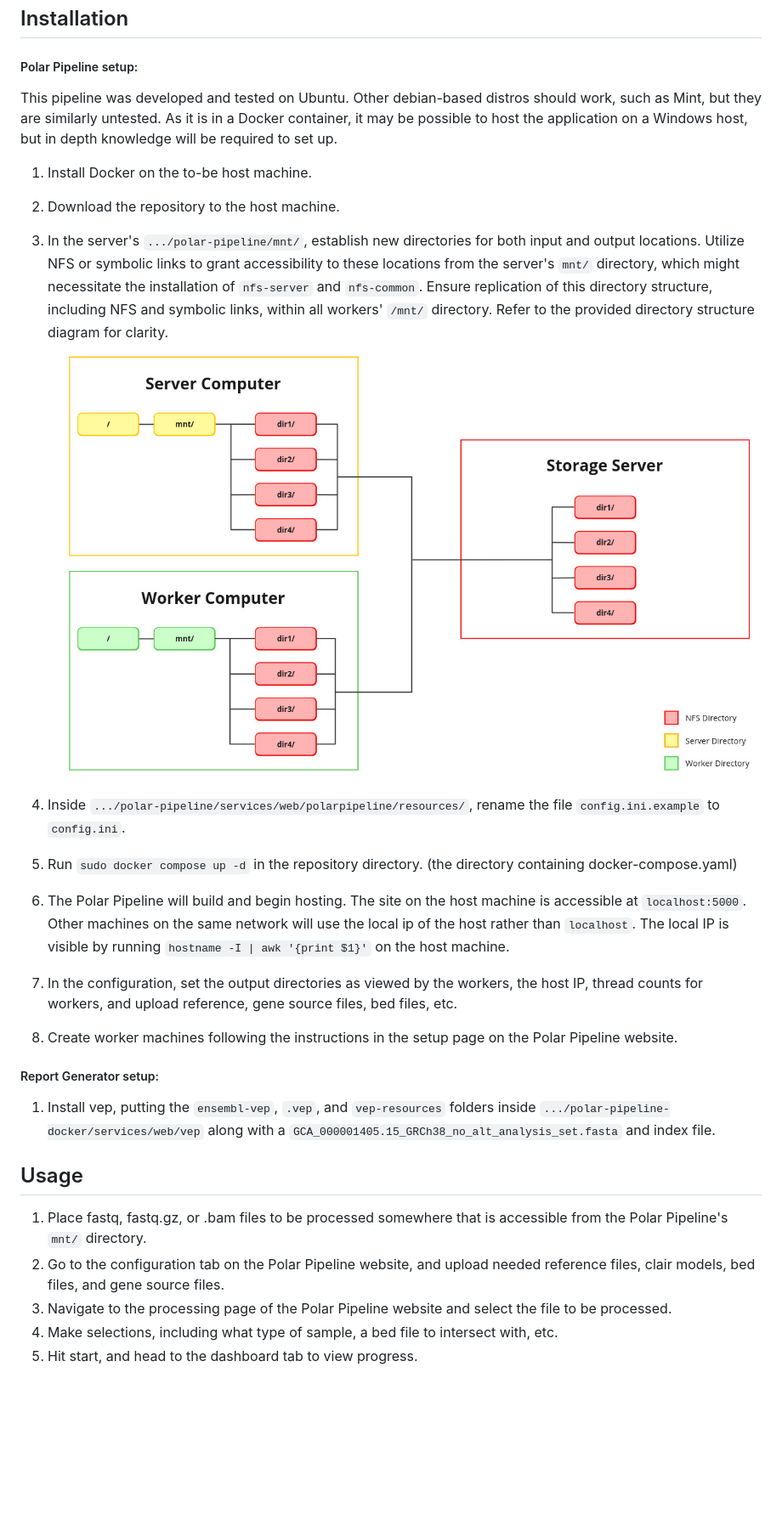
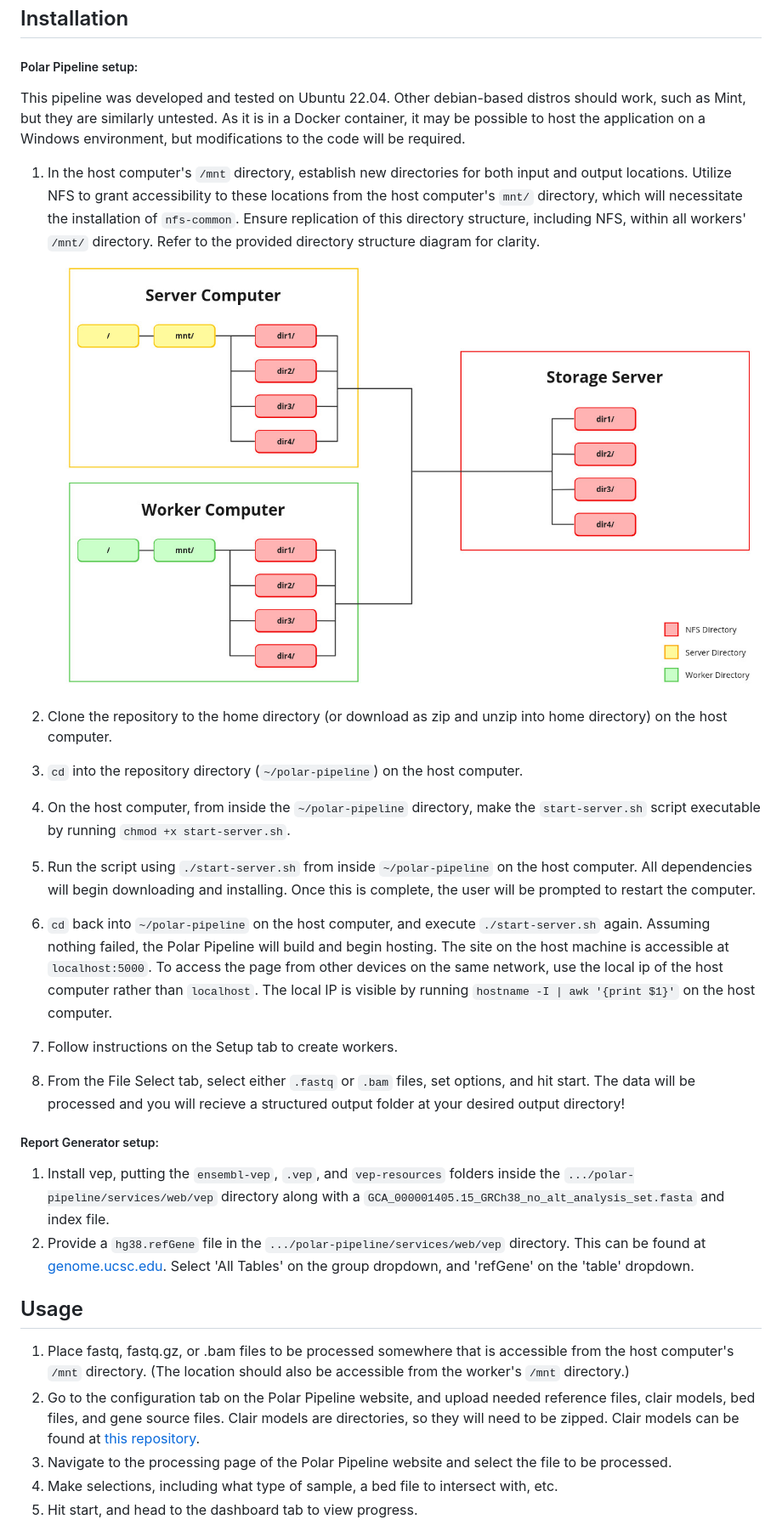
Before and after one commit to parkerpayne/Polar-Pipeline, a Markdown page: README.md, the part around one of its changes. Shown at 85% size. Rendered like a GitHub page; blank space fills up the shorter version.

````diff
--- a/README.md
+++ b/README.md
@@ -49,29 +49,32 @@ The Polar Pipeline is a powerful Flask-based web application and pipeline tailor
 
 ## Installation
 ##### Polar Pipeline setup:
-This pipeline was developed and tested on Ubuntu. Other debian-based distros should work, such as Mint, but they are similarly untested. As it is in a Docker container, it may be possible to host the application on a Windows host, but in depth knowledge will be required to set up.
-1. Install Docker on the to-be host machine.
+This pipeline was developed and tested on Ubuntu 22.04. Other debian-based distros should work, such as Mint, but they are similarly untested. As it is in a Docker container, it may be possible to host the application on a Windows environment, but modifications to the code will be required.
 
-2. Download the repository to the host machine.
 
-3. In the server's ```.../polar-pipeline/mnt/```, establish new directories for both input and output locations. Utilize NFS or symbolic links to grant accessibility to these locations from the server's ```mnt/``` directory, which might necessitate the installation of ```nfs-server``` and ```nfs-common```. Ensure replication of this directory structure, including NFS and symbolic links, within all workers' ```/mnt/``` directory. Refer to the provided directory structure diagram for clarity. ![Directory Structure Diagram](./misc/directorystruc.jpg)
+1. In the host computer's ```/mnt``` directory, establish new directories for both input and output locations. Utilize NFS to grant accessibility to these locations from the host computer's ```mnt/``` directory, which will necessitate the installation of ```nfs-common```. Ensure replication of this directory structure, including NFS, within all workers' ```/mnt/``` directory. Refer to the provided directory structure diagram for clarity. ![Directory Structure Diagram](./misc/directorystruc.jpg)
 
-4. Inside ```.../polar-pipeline/services/web/polarpipeline/resources/```, rename the file ```config.ini.example``` to ```config.ini```.
+2. Clone the repository to the home directory (or download as zip and unzip into home directory) on the host computer.
 
-5. Run ```sudo docker compose up -d``` in the repository directory. (the directory containing docker-compose.yaml)
+3. ```cd``` into the repository directory (```~/polar-pipeline```) on the host computer.
 
-6. The Polar Pipeline will build and begin hosting. The site on the host machine is accessible at ```localhost:5000```. Other machines on the same network will use the local ip of the host rather than ```localhost```. The local IP is visible by running ```hostname -I | awk '{print $1}'``` on the host machine.
+4. On the host computer, from inside the ```~/polar-pipeline``` directory, make the ```start-server.sh``` script executable by running ```chmod +x start-server.sh```.
 
-7. In the configuration, set the output directories as viewed by the workers, the host IP, thread counts for workers, and upload reference, gene source files, bed files, etc.
+5. Run the script using ```./start-server.sh``` from inside ```~/polar-pipeline``` on the host computer. All dependencies will begin downloading and installing. Once this is complete, the user will be prompted to restart the computer.
 
-8. Create worker machines following the instructions in the setup page on the Polar Pipeline website.
+6. ```cd``` back into ```~/polar-pipeline``` on the host computer, and execute ```./start-server.sh``` again. Assuming nothing failed, the Polar Pipeline will build and begin hosting. The site on the host machine is accessible at ```localhost:5000```. To access the page from other devices on the same network, use the local ip of the host computer rather than ```localhost```. The local IP is visible by running ```hostname -I | awk '{print $1}'``` on the host computer.
+
+7. Follow instructions on the Setup tab to create workers.
+
+8. From the File Select tab, select either ```.fastq``` or ```.bam``` files, set options, and hit start. The data will be processed and you will recieve a structured output folder at your desired output directory!
 
 ##### Report Generator setup:
-1. Install vep, putting the ```ensembl-vep```, ```.vep```, and ```vep-resources``` folders inside ```.../polar-pipeline-docker/services/web/vep``` along with a ```GCA_000001405.15_GRCh38_no_alt_analysis_set.fasta``` and index file.
+1. Install vep, putting the ```ensembl-vep```, ```.vep```, and ```vep-resources``` folders inside the ```.../polar-pipeline/services/web/vep``` directory along with a ```GCA_000001405.15_GRCh38_no_alt_analysis_set.fasta``` and index file.
+2. Provide a ```hg38.refGene``` file in the ```.../polar-pipeline/services/web/vep``` directory. This can be found at [genome.ucsc.edu](http://genome.ucsc.edu/cgi-bin/hgTables). Select 'All Tables' on the group dropdown, and 'refGene' on the 'table' dropdown.
 
 ## Usage
-1. Place fastq, fastq.gz, or .bam files to be processed somewhere that is accessible from the Polar Pipeline's ```mnt/``` directory.
-2. Go to the configuration tab on the Polar Pipeline website, and upload needed reference files, clair models, bed files, and gene source files.
+1. Place fastq, fastq.gz, or .bam files to be processed somewhere that is accessible from the host computer's ```/mnt``` directory. (The location should also be accessible from the worker's ```/mnt``` directory.)
+2. Go to the configuration tab on the Polar Pipeline website, and upload needed reference files, clair models, bed files, and gene source files. Clair models are directories, so they will need to be zipped. Clair models can be found at [this repository](https://github.com/nanoporetech/rerio).
 3. Navigate to the processing page of the Polar Pipeline website and select the file to be processed.
 4. Make selections, including what type of sample, a bed file to intersect with, etc.
 5. Hit start, and head to the dashboard tab to view progress.
````
Also changed, not shown: other parts of README.md (+2 -3 lines).
